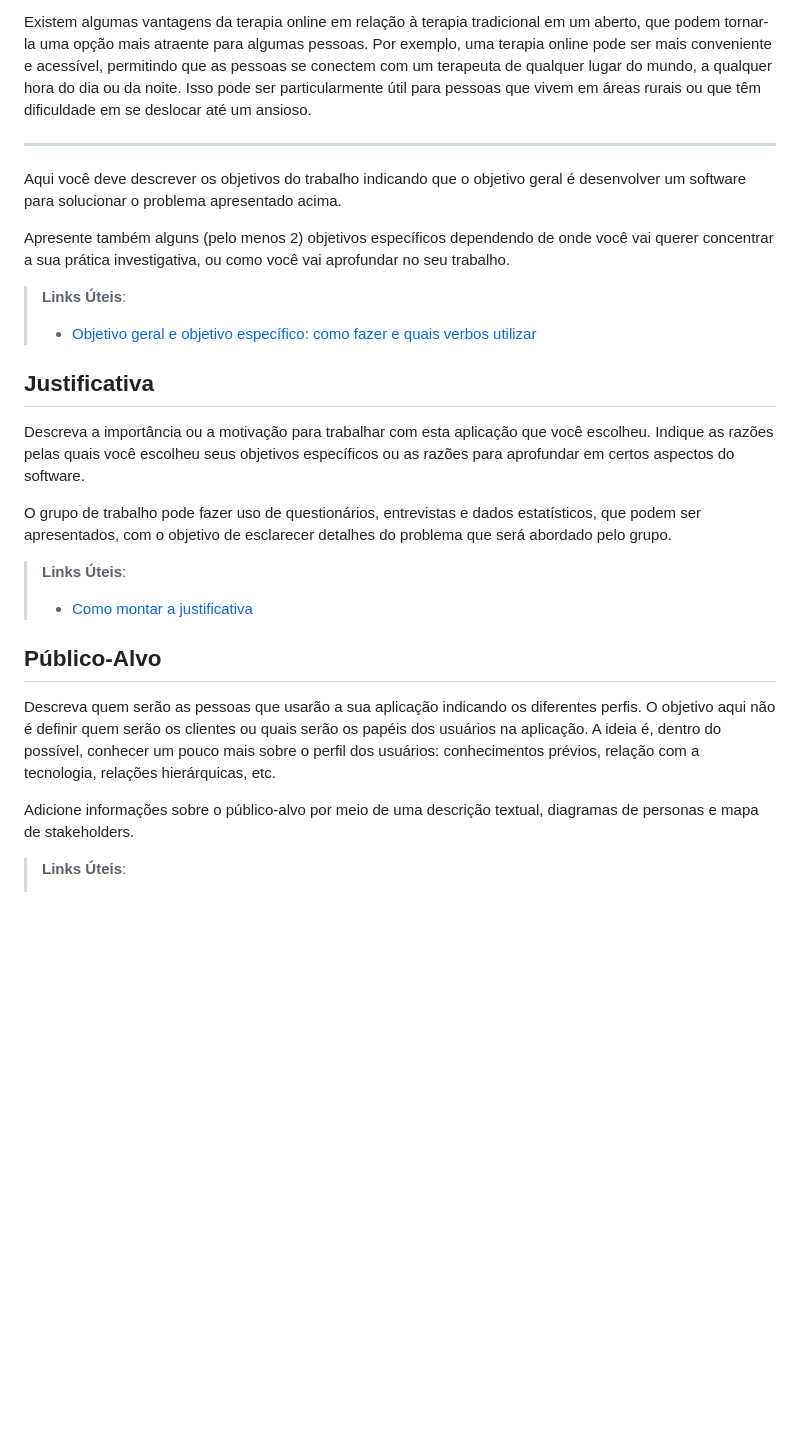
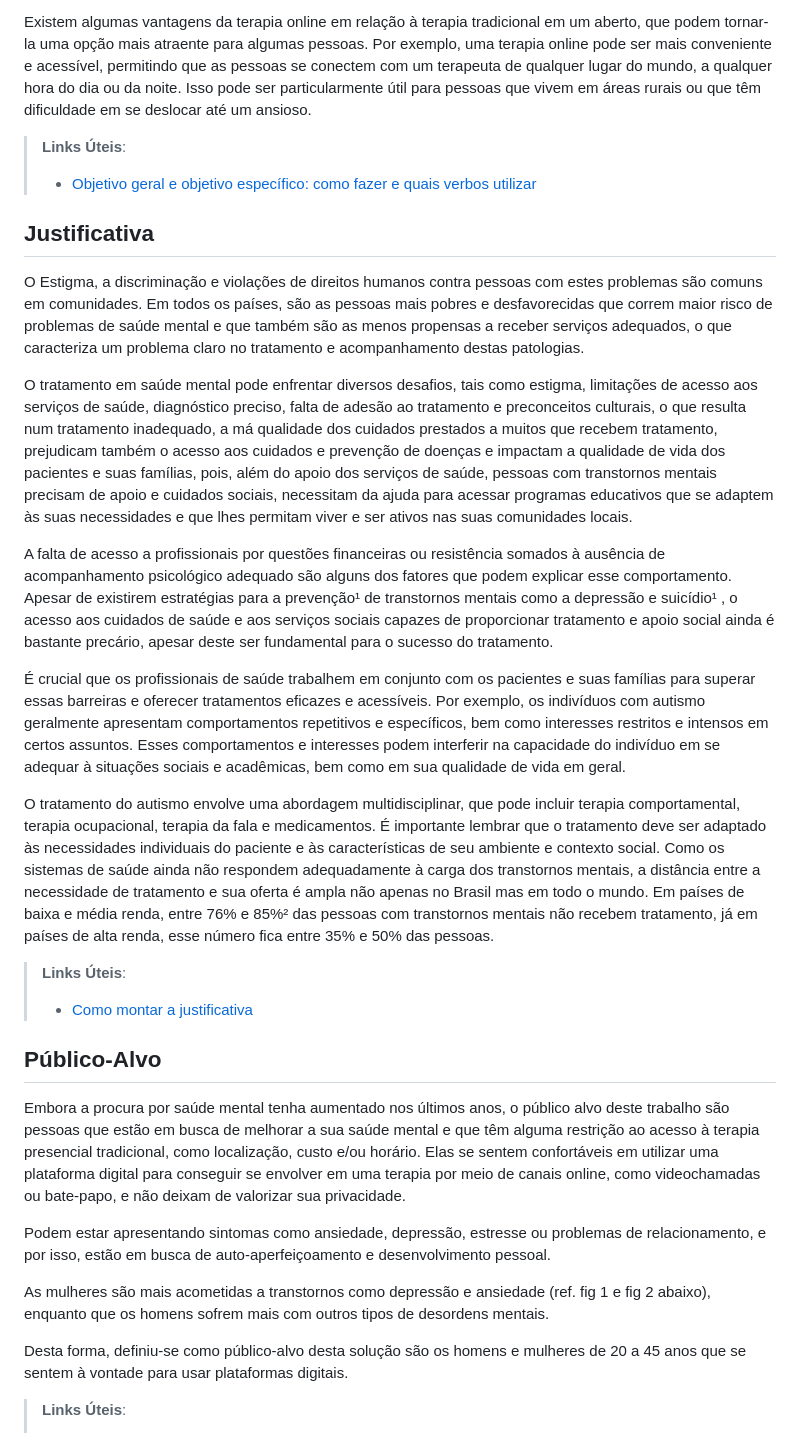
Before and after one commit to ICEI-PUC-Minas-PMV-ADS/Mentally2023, a Markdown page: documentos/01-Documentação de Contexto.md, the part around the change. Rendered like a GitHub page; blank space fills up the shorter version.

```diff
--- a/documentos/01-Documentação de Contexto.md
+++ b/documentos/01-Documentação de Contexto.md
@@ -68,31 +68,36 @@ Um objetivo importante para o tratamento de pessoas com ansiedade e TDAH que uti
 Existem algumas vantagens da terapia online em relação à terapia tradicional em um aberto, que podem tornar-la uma opção mais atraente para algumas pessoas. Por exemplo, uma terapia online pode ser mais conveniente e acessível, permitindo que as pessoas se conectem com um terapeuta de qualquer lugar do mundo, a qualquer hora do dia ou da noite. Isso pode ser particularmente útil para pessoas que vivem em áreas rurais ou que têm dificuldade em se deslocar até um ansioso.
 
 
-<hr>
-
-
-Aqui você deve descrever os objetivos do trabalho indicando que o objetivo geral é desenvolver um software para solucionar o problema apresentado acima.
-
-Apresente também alguns (pelo menos 2) objetivos específicos dependendo de onde você vai querer concentrar a sua prática investigativa, ou como você vai aprofundar no seu trabalho.
 
 > **Links Úteis**:
 > - [Objetivo geral e objetivo específico: como fazer e quais verbos utilizar](https://blog.mettzer.com/diferenca-entre-objetivo-geral-e-objetivo-especifico/)
 
 ## Justificativa
 
-Descreva a importância ou a motivação para trabalhar com esta aplicação que você escolheu. Indique as razões pelas quais você escolheu seus objetivos específicos ou as razões para aprofundar em certos aspectos do software.
+O Estigma, a discriminação e violações de direitos humanos contra pessoas com estes problemas são comuns em comunidades. Em todos os países, são as pessoas mais pobres e desfavorecidas que correm maior risco de problemas de saúde mental e que também são as menos propensas a receber serviços adequados, o que caracteriza um problema claro no tratamento e acompanhamento destas patologias.
 
-O grupo de trabalho pode fazer uso de questionários, entrevistas e dados estatísticos, que podem ser apresentados, com o objetivo de esclarecer detalhes do problema que será abordado pelo grupo.
+O tratamento em saúde mental pode enfrentar diversos desafios, tais como estigma, limitações de acesso aos serviços de saúde, diagnóstico preciso, falta de adesão ao tratamento e preconceitos culturais, o que resulta num  tratamento inadequado, a má qualidade dos cuidados prestados a muitos que recebem tratamento, prejudicam também o acesso aos cuidados e prevenção de doenças e impactam a qualidade de vida dos pacientes e suas famílias, pois, além do apoio dos serviços de saúde, pessoas com transtornos mentais precisam de apoio e cuidados sociais, necessitam da ajuda para acessar programas educativos que se adaptem às suas necessidades e que lhes permitam viver e ser ativos nas suas comunidades locais.
+
+A falta de acesso a profissionais por questões financeiras ou resistência somados à ausência de acompanhamento psicológico adequado são alguns dos fatores que podem explicar esse comportamento. Apesar de existirem estratégias para a prevenção¹ de transtornos mentais como a depressão e suicídio¹ , o acesso aos cuidados de saúde e aos serviços sociais capazes de proporcionar tratamento e apoio social ainda é bastante precário, apesar deste ser fundamental para o sucesso do tratamento.
+
+É crucial que os profissionais de saúde trabalhem em conjunto com os pacientes e suas famílias para superar essas barreiras e oferecer tratamentos eficazes e acessíveis. Por exemplo, os indivíduos com autismo geralmente apresentam comportamentos repetitivos e específicos, bem como interesses restritos e intensos em certos assuntos. Esses comportamentos e interesses podem interferir na capacidade do indivíduo em se adequar à situações sociais e acadêmicas, bem como em sua qualidade de vida em geral.
+
+O tratamento do autismo envolve uma abordagem multidisciplinar, que pode incluir terapia comportamental, terapia ocupacional, terapia da fala e medicamentos. É importante lembrar que o tratamento deve ser adaptado às necessidades individuais do paciente e às características de seu ambiente e contexto social.
+Como os sistemas de saúde ainda não respondem adequadamente à carga dos transtornos mentais, a distância entre a necessidade de tratamento e sua oferta é ampla não apenas no Brasil mas em todo o mundo. Em países de baixa e média renda, entre 76% e 85%² das pessoas com transtornos mentais não recebem tratamento, já em países de alta renda, esse número fica entre 35% e 50% das pessoas.
 
 > **Links Úteis**:
 > - [Como montar a justificativa](https://guiadamonografia.com.br/como-montar-justificativa-do-tcc/)
 
 ## Público-Alvo
 
-Descreva quem serão as pessoas que usarão a sua aplicação indicando os diferentes perfis. O objetivo aqui não é definir quem serão os clientes ou quais serão os papéis dos usuários na aplicação. A ideia é, dentro do possível, conhecer um pouco mais sobre o perfil dos usuários: conhecimentos prévios, relação com a tecnologia, relações
-hierárquicas, etc.
+Embora a procura por saúde mental tenha aumentado nos últimos anos, o público alvo deste trabalho são pessoas que estão em busca de melhorar a sua saúde mental e que têm alguma restrição ao acesso à terapia presencial tradicional, como localização, custo e/ou horário. Elas se sentem confortáveis em utilizar uma plataforma digital para conseguir se envolver em uma terapia por meio de canais online, como videochamadas ou bate-papo, e não deixam de valorizar sua privacidade.
 
-Adicione informações sobre o público-alvo por meio de uma descrição textual, diagramas de personas e mapa de stakeholders.
+Podem estar apresentando sintomas como ansiedade, depressão, estresse ou problemas de relacionamento, e por isso, estão em busca de auto-aperfeiçoamento e desenvolvimento pessoal.
+
+As mulheres são mais acometidas a transtornos como depressão e ansiedade (ref. fig 1 e fig 2 abaixo), enquanto que os homens sofrem mais com outros tipos de desordens mentais.
+
+Desta forma, definiu-se como público-alvo desta solução são os homens e mulheres de 20 a 45 anos que se sentem à vontade para usar plataformas digitais.
+
 
 > **Links Úteis**:
 > - [Público-alvo](https://blog.hotmart.com/pt-br/publico-alvo/)
```
